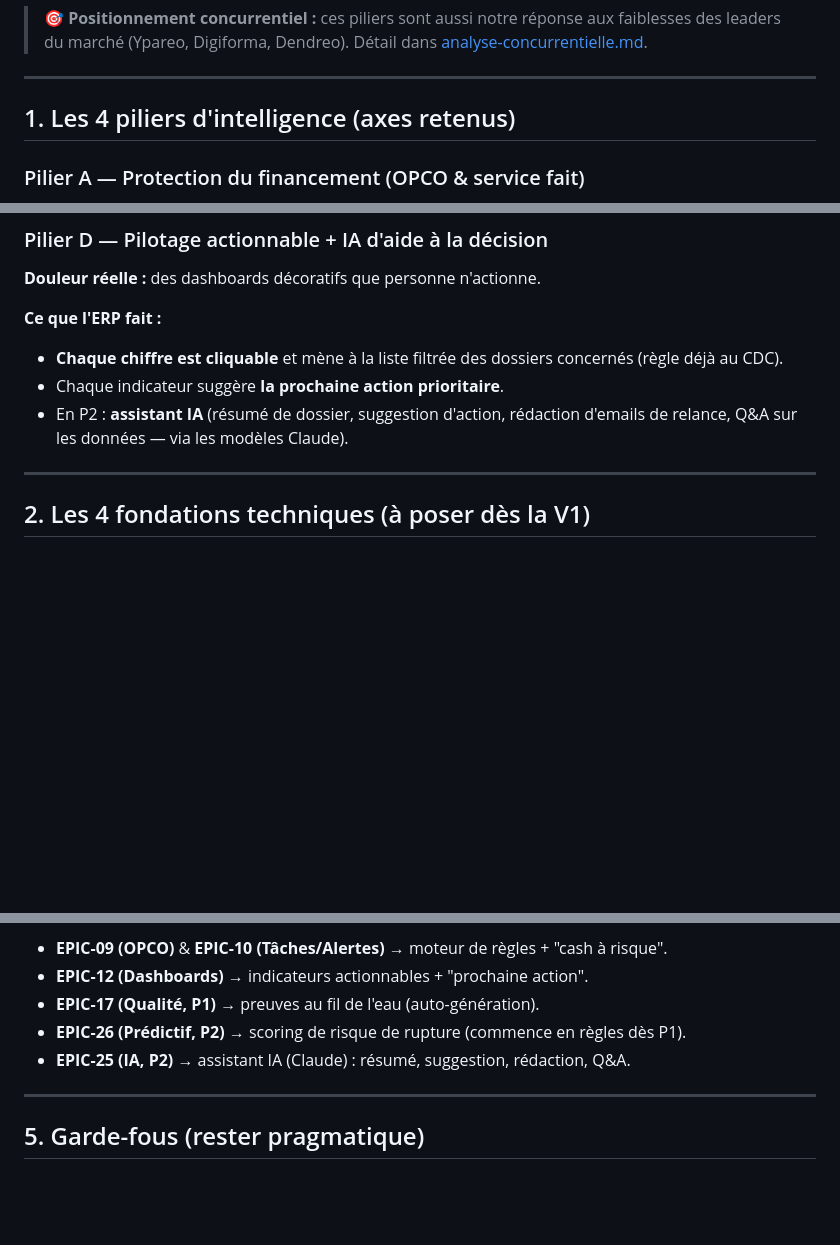
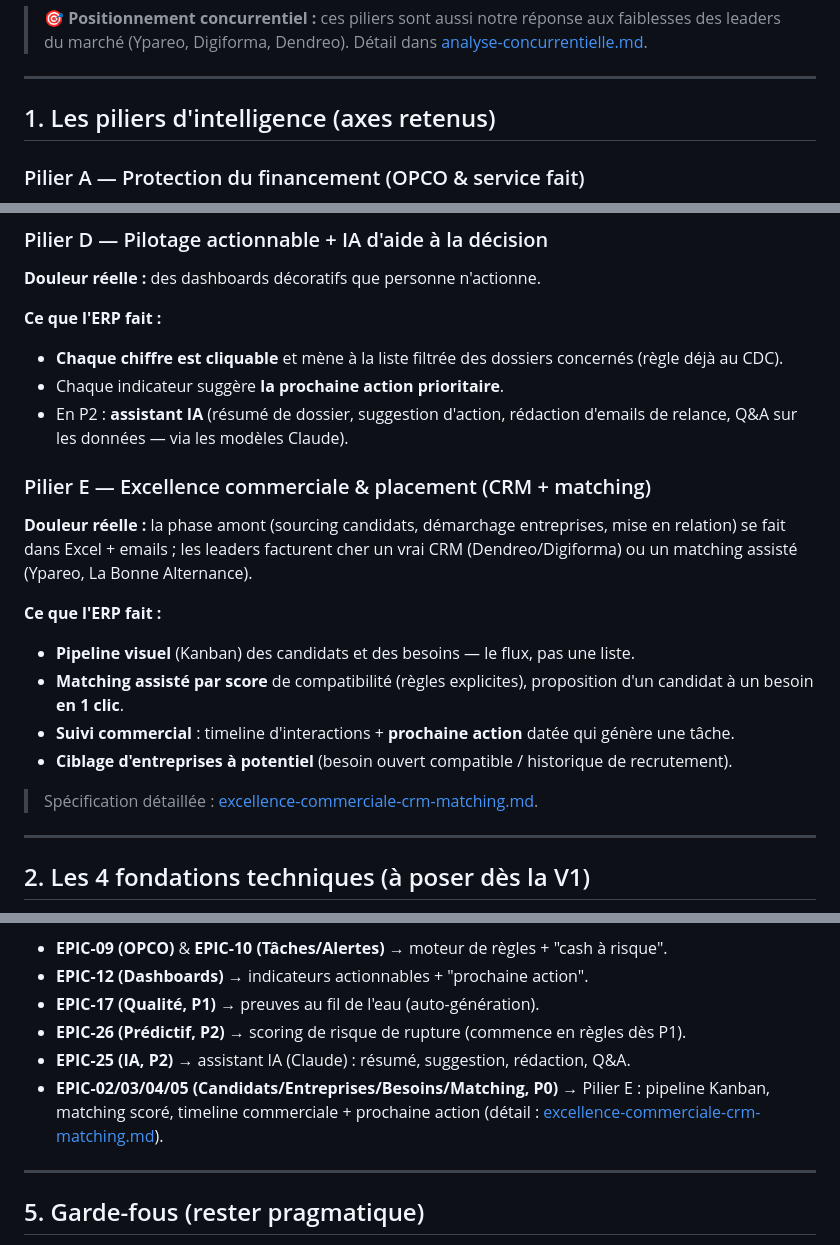
Before and after one commit to Bahajamel/ERP-CFA, a Markdown page: docs/architecture/vision-intelligente.md, 3 parts joined by grey strips. Drawn GitHub-style; blank space fills up the shorter version.

```diff
--- a/docs/architecture/vision-intelligente.md
+++ b/docs/architecture/vision-intelligente.md
@@ -14,7 +14,7 @@ en haussant l'ambition là où se trouve la vraie valeur métier.
 
 ---
 
-## 1. Les 4 piliers d'intelligence (axes retenus)
+## 1. Les piliers d'intelligence (axes retenus)
 
 ### Pilier A — Protection du financement (OPCO & service fait)
 **Douleur réelle :** un CFA perd du financement quand un dossier OPCO est rejeté
@@ -65,6 +65,23 @@ voit venir.
 - En P2 : **assistant IA** (résumé de dossier, suggestion d'action, rédaction
   d'emails de relance, Q&A sur les données — via les modèles Claude).
 
+### Pilier E — Excellence commerciale & placement (CRM + matching)
+**Douleur réelle :** la phase amont (sourcing candidats, démarchage entreprises,
+mise en relation) se fait dans Excel + emails ; les leaders facturent cher un vrai
+CRM (Dendreo/Digiforma) ou un matching assisté (Ypareo, La Bonne Alternance).
+
+**Ce que l'ERP fait :**
+- **Pipeline visuel** (Kanban) des candidats et des besoins — le flux, pas une liste.
+- **Matching assisté par score** de compatibilité (règles explicites), proposition
+  d'un candidat à un besoin **en 1 clic**.
+- **Suivi commercial** : timeline d'interactions + **prochaine action** datée qui
+  génère une tâche.
+- **Ciblage d'entreprises à potentiel** (besoin ouvert compatible / historique de
+  recrutement).
+
+> Spécification détaillée :
+> [excellence-commerciale-crm-matching.md](excellence-commerciale-crm-matching.md).
+
 ---
 
 ## 2. Les 4 fondations techniques (à poser dès la V1)
@@ -112,6 +129,9 @@ des epics existants et **précisent** des epics P2 :
 - **EPIC-17 (Qualité, P1)** → preuves au fil de l'eau (auto-génération).
 - **EPIC-26 (Prédictif, P2)** → scoring de risque de rupture (commence en règles dès P1).
 - **EPIC-25 (IA, P2)** → assistant IA (Claude) : résumé, suggestion, rédaction, Q&A.
+- **EPIC-02/03/04/05 (Candidats/Entreprises/Besoins/Matching, P0)** → Pilier E :
+  pipeline Kanban, matching scoré, timeline commerciale + prochaine action
+  (détail : [excellence-commerciale-crm-matching.md](excellence-commerciale-crm-matching.md)).
 
 ---
 
```
Also changed, not shown: docs/architecture/excellence-commerciale-crm-matching.md (added, +183 -0 lines), docs/scrum/product-backlog.md (+10 -0 lines).
